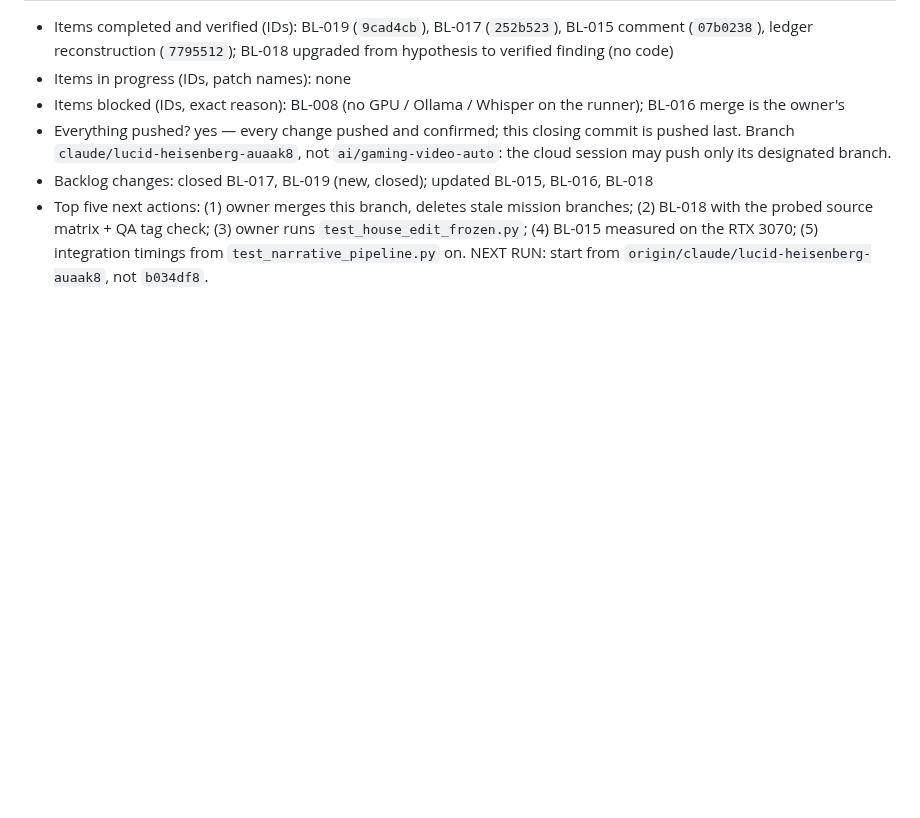
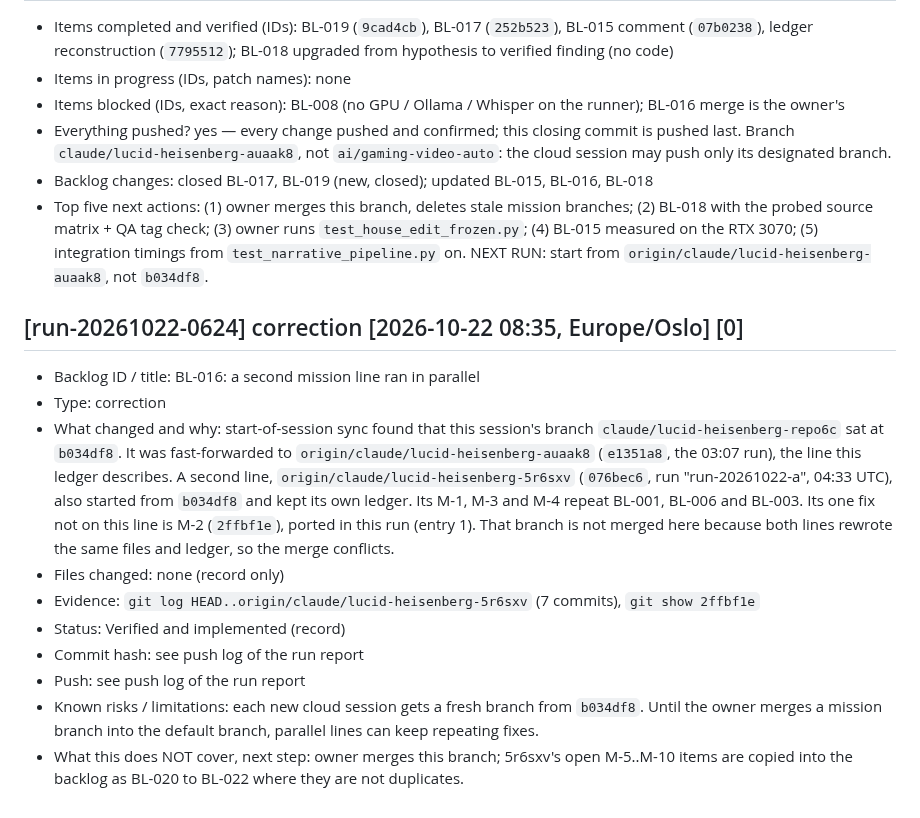
Before and after one commit to ziadnasif77-debug/VAI, a Markdown page: .ai-mission/SESSION_LEDGER.md, the part around the change. Rendered like a GitHub page; blank space fills up the shorter version.

Commit message:
[BL-016] Ledger: the parallel 5r6sxv line, and what of it is ported
Co-Authored-By: Claude Opus 5.5 <noreply@anthropic.com>
Claude-Session: https://claude.ai/code/session_01A4fx3gqcM8Z2pF4ecqpLVh

```diff
--- a/.ai-mission/SESSION_LEDGER.md
+++ b/.ai-mission/SESSION_LEDGER.md
@@ -64,3 +64,15 @@ truth and a correction entry is added here.
 - Everything pushed? yes — every change pushed and confirmed; this closing commit is pushed last. Branch `claude/lucid-heisenberg-auaak8`, not `ai/gaming-video-auto`: the cloud session may push only its designated branch.
 - Backlog changes: closed BL-017, BL-019 (new, closed); updated BL-015, BL-016, BL-018
 - Top five next actions: (1) owner merges this branch, deletes stale mission branches; (2) BL-018 with the probed source matrix + QA tag check; (3) owner runs `test_house_edit_frozen.py`; (4) BL-015 measured on the RTX 3070; (5) integration timings from `test_narrative_pipeline.py` on. NEXT RUN: start from `origin/claude/lucid-heisenberg-auaak8`, not `b034df8`.
+
+## [run-20261022-0624] correction [2026-10-22 08:35, Europe/Oslo] [0]
+- Backlog ID / title: BL-016: a second mission line ran in parallel
+- Type: correction
+- What changed and why: start-of-session sync found that this session's branch `claude/lucid-heisenberg-repo6c` sat at `b034df8`. It was fast-forwarded to `origin/claude/lucid-heisenberg-auaak8` (`e1351a8`, the 03:07 run), the line this ledger describes. A second line, `origin/claude/lucid-heisenberg-5r6sxv` (`076bec6`, run "run-20261022-a", 04:33 UTC), also started from `b034df8` and kept its own ledger. Its M-1, M-3 and M-4 repeat BL-001, BL-006 and BL-003. Its one fix not on this line is M-2 (`2ffbf1e`), ported in this run (entry 1). That branch is not merged here because both lines rewrote the same files and ledger, so the merge conflicts.
+- Files changed: none (record only)
+- Evidence: `git log HEAD..origin/claude/lucid-heisenberg-5r6sxv` (7 commits), `git show 2ffbf1e`
+- Status: Verified and implemented (record)
+- Commit hash: see push log of the run report
+- Push: see push log of the run report
+- Known risks / limitations: each new cloud session gets a fresh branch from `b034df8`. Until the owner merges a mission branch into the default branch, parallel lines can keep repeating fixes.
+- What this does NOT cover, next step: owner merges this branch; 5r6sxv's open M-5..M-10 items are copied into the backlog as BL-020 to BL-022 where they are not duplicates.
```
